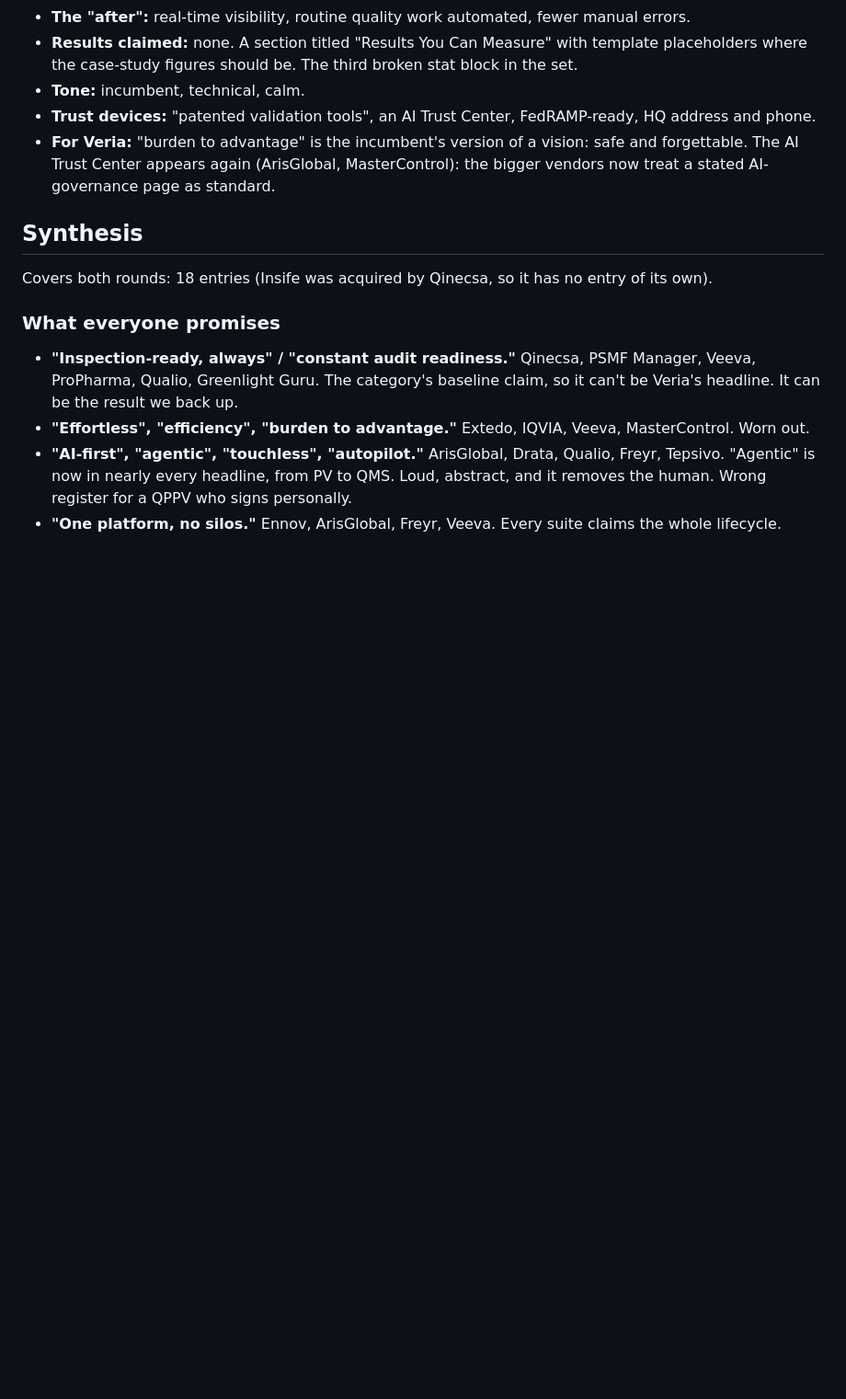
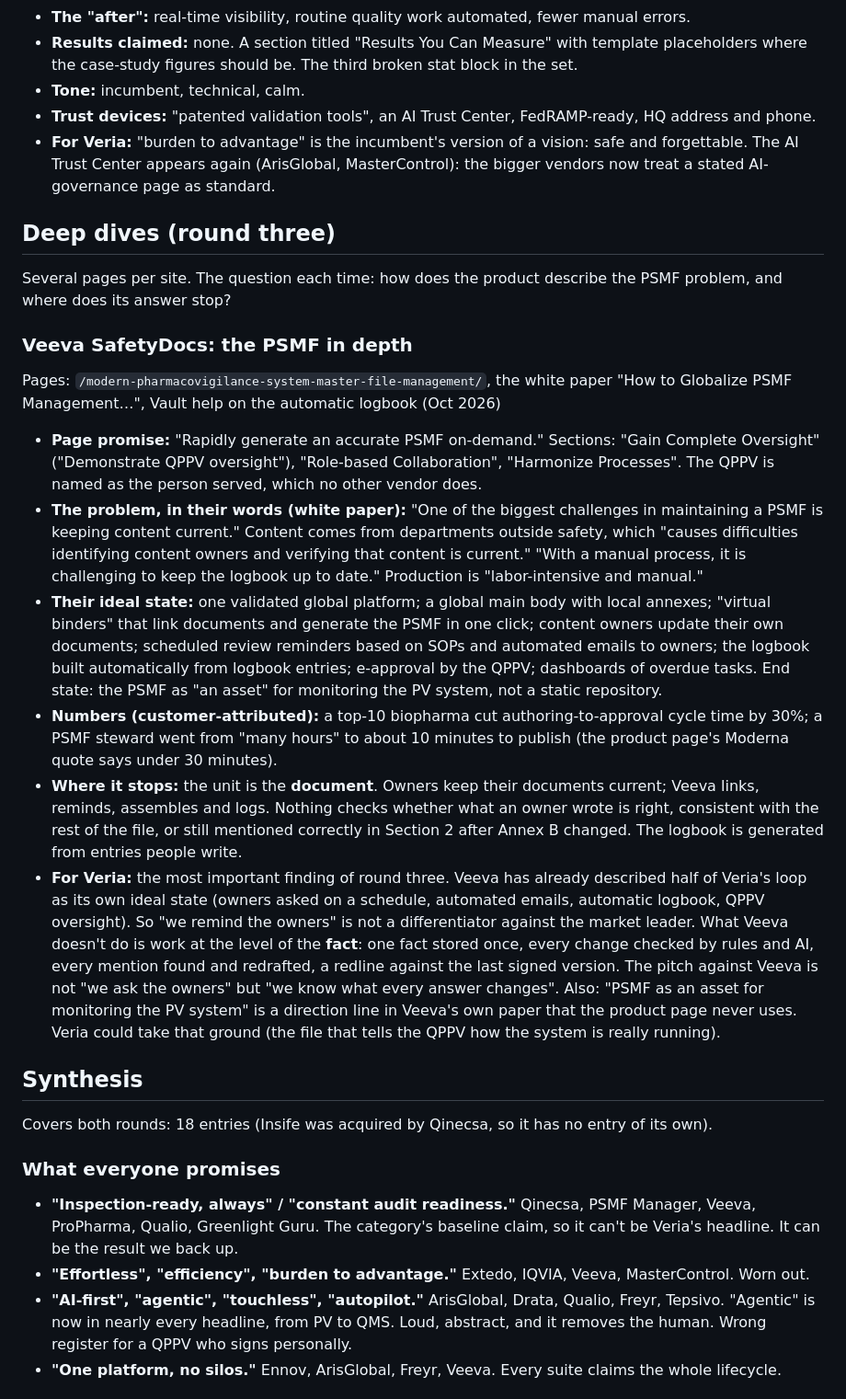
Before and after one commit to igormalchenko/psmf-website, a Markdown page: COMPETITORS.md, the part around one of its changes. Shown at 92% size. Drawn GitHub-style; blank space fills up the shorter version.

Commit message:
Competitor research: Veeva PSMF deep dive
Co-Authored-By: Claude Opus 5.5 <noreply@anthropic.com>

```diff
--- a/COMPETITORS.md
+++ b/COMPETITORS.md
@@ -258,6 +258,19 @@ Pages: homepage (Oct 2026)
 - **Trust devices:** "patented validation tools", an AI Trust Center, FedRAMP-ready, HQ address and phone.
 - **For Veria:** "burden to advantage" is the incumbent's version of a vision: safe and forgettable. The AI Trust Center appears again (ArisGlobal, MasterControl): the bigger vendors now treat a stated AI-governance page as standard.
 
+## Deep dives (round three)
+Several pages per site. The question each time: how does the product describe the PSMF problem, and where does its answer stop?
+
+### Veeva SafetyDocs: the PSMF in depth
+Pages: `/modern-pharmacovigilance-system-master-file-management/`, the white paper "How to Globalize PSMF Management…", Vault help on the automatic logbook (Oct 2026)
+
+- **Page promise:** "Rapidly generate an accurate PSMF on-demand." Sections: "Gain Complete Oversight" ("Demonstrate QPPV oversight"), "Role-based Collaboration", "Harmonize Processes". The QPPV is named as the person served, which no other vendor does.
+- **The problem, in their words (white paper):** "One of the biggest challenges in maintaining a PSMF is keeping content current." Content comes from departments outside safety, which "causes difficulties identifying content owners and verifying that content is current." "With a manual process, it is challenging to keep the logbook up to date." Production is "labor-intensive and manual."
+- **Their ideal state:** one validated global platform; a global main body with local annexes; "virtual binders" that link documents and generate the PSMF in one click; content owners update their own documents; scheduled review reminders based on SOPs and automated emails to owners; the logbook built automatically from logbook entries; e-approval by the QPPV; dashboards of overdue tasks. End state: the PSMF as "an asset" for monitoring the PV system, not a static repository.
+- **Numbers (customer-attributed):** a top-10 biopharma cut authoring-to-approval cycle time by 30%; a PSMF steward went from "many hours" to about 10 minutes to publish (the product page's Moderna quote says under 30 minutes).
+- **Where it stops:** the unit is the **document**. Owners keep their documents current; Veeva links, reminds, assembles and logs. Nothing checks whether what an owner wrote is right, consistent with the rest of the file, or still mentioned correctly in Section 2 after Annex B changed. The logbook is generated from entries people write.
+- **For Veria:** the most important finding of round three. Veeva has already described half of Veria's loop as its own ideal state (owners asked on a schedule, automated emails, automatic logbook, QPPV oversight). So "we remind the owners" is not a differentiator against the market leader. What Veeva doesn't do is work at the level of the **fact**: one fact stored once, every change checked by rules and AI, every mention found and redrafted, a redline against the last signed version. The pitch against Veeva is not "we ask the owners" but "we know what every answer changes". Also: "PSMF as an asset for monitoring the PV system" is a direction line in Veeva's own paper that the product page never uses. Veria could take that ground (the file that tells the QPPV how the system is really running).
+
 ## Synthesis
 Covers both rounds: 18 entries (Insife was acquired by Qinecsa, so it has no entry of its own).
 
```
Also changed, not shown: other parts of COMPETITORS.md (+1 -1 lines).
